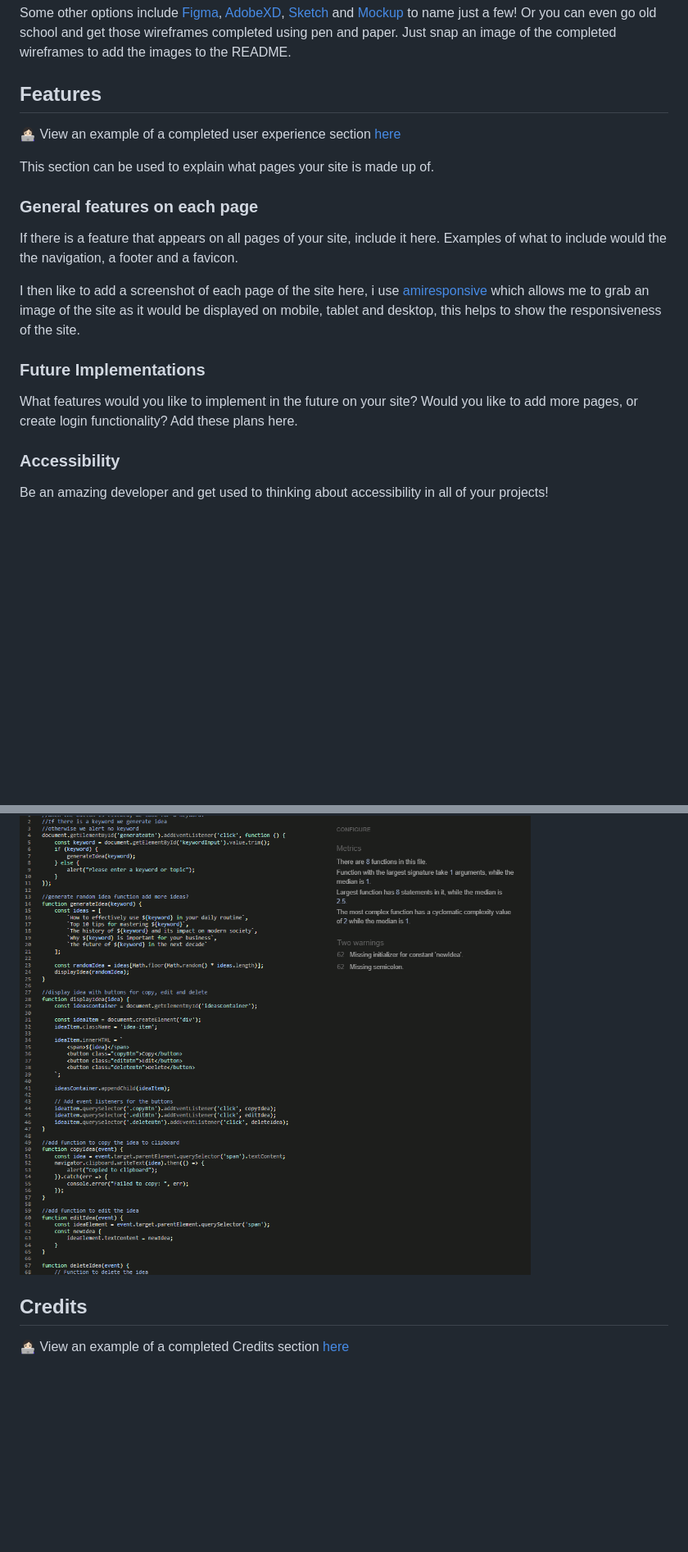
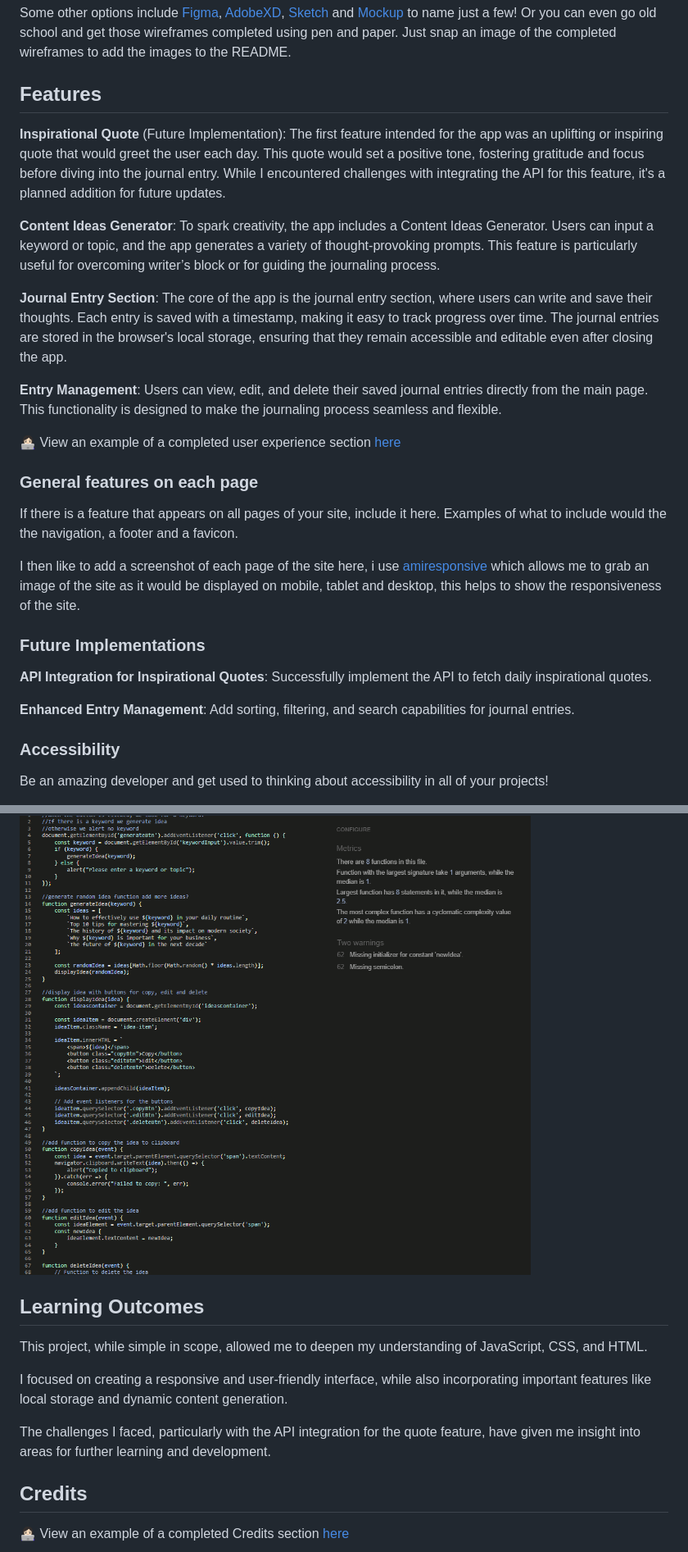
Before and after one commit to LJTalks/journaling-app, a Markdown page: README.md, 2 parts joined by grey strips. Shown: that part at 82% size. Rendered like a GitHub page; blank space fills up the shorter version.

```diff
--- a/README.md
+++ b/README.md
@@ -94,9 +96,15 @@ Some other options include [Figma](https://www.figma.com/), [AdobeXD](https://ww
 
 ## Features
 
+**Inspirational Quote** (Future Implementation): The first feature intended for the app was an uplifting or inspiring quote that would greet the user each day. This quote would set a positive tone, fostering gratitude and focus before diving into the journal entry. While I encountered challenges with integrating the API for this feature, it's a planned addition for future updates.
+
+**Content Ideas Generator**: To spark creativity, the app includes a Content Ideas Generator. Users can input a keyword or topic, and the app generates a variety of thought-provoking prompts. This feature is particularly useful for overcoming writer’s block or for guiding the journaling process.
+
+**Journal Entry Section**: The core of the app is the journal entry section, where users can write and save their thoughts. Each entry is saved with a timestamp, making it easy to track progress over time. The journal entries are stored in the browser's local storage, ensuring that they remain accessible and editable even after closing the app.
+
+**Entry Management**: Users can view, edit, and delete their saved journal entries directly from the main page. This functionality is designed to make the journaling process seamless and flexible.
+
 👩🏻‍💻 View an example of a completed user experience section [here](https://github.com/kera-cudmore/TheQuizArms#Features)
-
-This section can be used to explain what pages your site is made up of.
 
 ### General features on each page
 
@@ -106,7 +114,9 @@ I then like to add a screenshot of each page of the site here, i use [amirespons
 
 ### Future Implementations
 
-What features would you like to implement in the future on your site? Would you like to add more pages, or create login functionality? Add these plans here.
+**API Integration for Inspirational Quotes**: Successfully implement the API to fetch daily inspirational quotes.
+
+**Enhanced Entry Management**: Add sorting, filtering, and search capabilities for journal entries.
 
 ### Accessibility
 
@@ -188,6 +198,14 @@ view the example TESTING.md file [here](milestone1-testing.md)
 
 ![JS Hint Testing JavaScript code](./assets/images/readme-img/jshint.png "Testing JavaScript code with JS Hint")
 
+## Learning Outcomes
+
+This project, while simple in scope, allowed me to deepen my understanding of JavaScript, CSS, and HTML.
+
+I focused on creating a responsive and user-friendly interface, while also incorporating important features like local storage and dynamic content generation.
+
+The challenges I faced, particularly with the API integration for the quote feature, have given me insight into areas for further learning and development.
+
 ## Credits
 
 👩🏻‍💻 View an example of a completed Credits section [here](https://github.com/kera-cudmore/BookWorm#Credits)
```
Also changed, not shown: other parts of README.md (+8 -6 lines), assets/images/readme-img/amiresponsive1.png (added), 1 other file.
